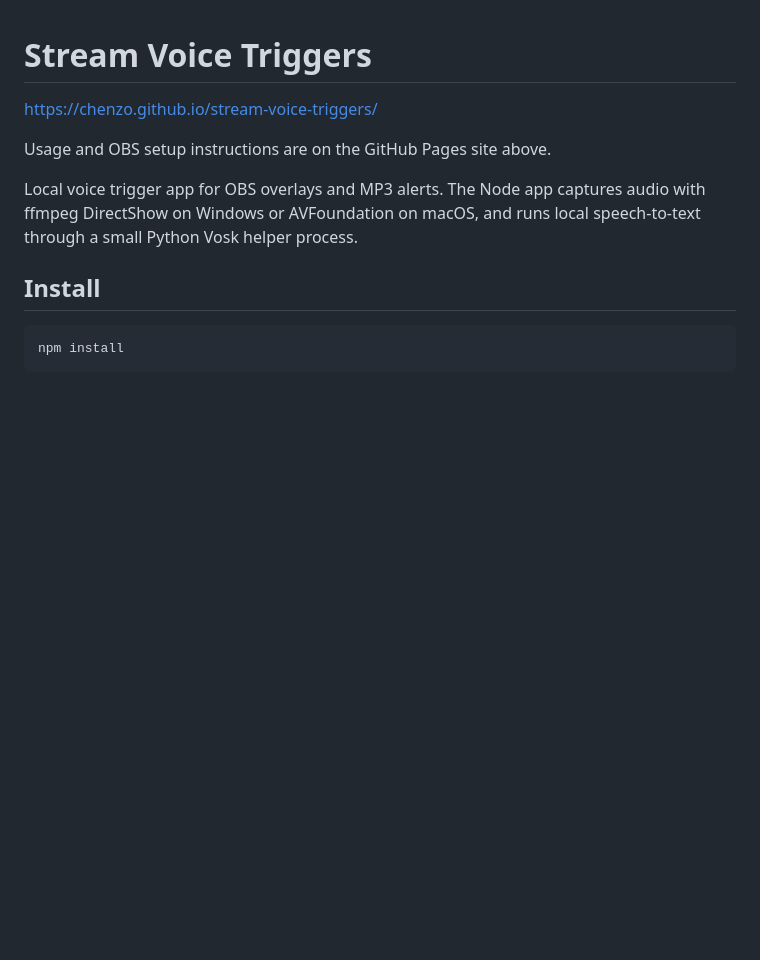
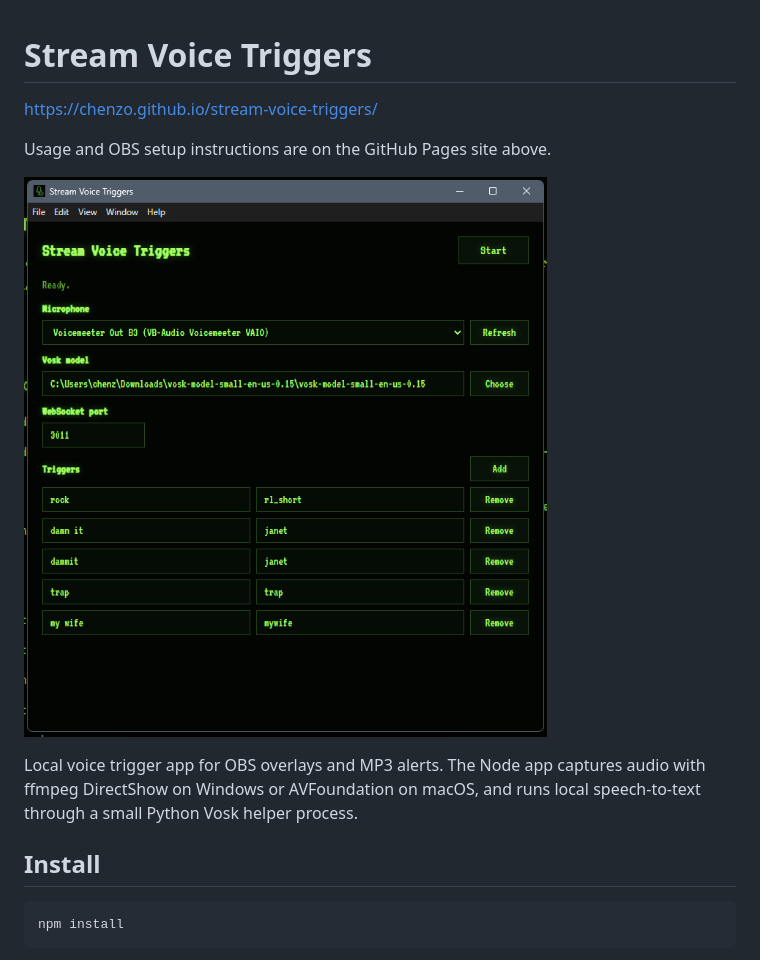
Before and after one commit to Chenzo/speech-listener-service, a Markdown page: README.md, the part around the change. Drawn GitHub-style; pictures changed too: docs/images/image1.png (added); blank space fills up the shorter version.

Commit message:
images and stuff

```diff
--- a/README.md
+++ b/README.md
@@ -4,7 +4,11 @@ https://chenzo.github.io/stream-voice-triggers/
 
 Usage and OBS setup instructions are on the GitHub Pages site above.
 
+![Stream Voice Triggers](docs/images/image1.png)
+
 Local voice trigger app for OBS overlays and MP3 alerts. The Node app captures audio with ffmpeg DirectShow on Windows or AVFoundation on macOS, and runs local speech-to-text through a small Python Vosk helper process.
+
+
 
 ## Install
 
```
Also changed, not shown: docs/images/image2.png (added), docs/images/image3.png (added), 2 other files.
